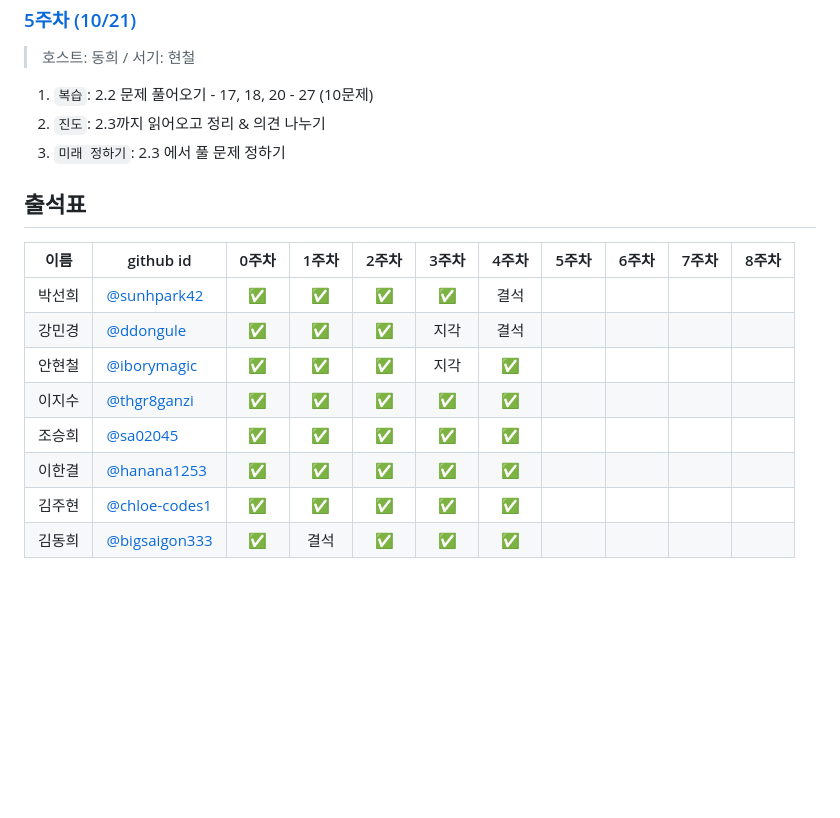
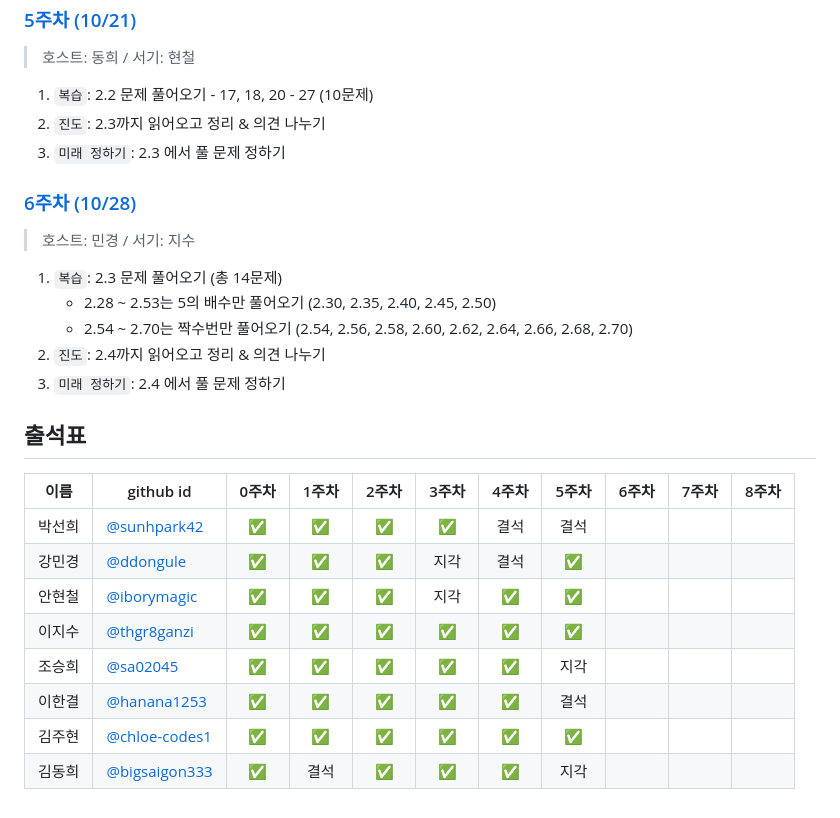
Before and after one commit to elegant-functional-2023/javascript-sicp-2023, a Markdown page: README.md, the part around the change. GitHub-like rendering; blank space fills up the shorter version.

Commit message:
docs: Update README.md
- 5주차 출석표 추가
- 6주차 진행 방식 추가

```diff
--- a/README.md
+++ b/README.md
@@ -104,15 +104,26 @@ SICP 스터디 저장소
 2. `진도`: 2.3까지 읽어오고 정리 & 의견 나누기
 3. `미래 정하기`: 2.3 에서 풀 문제 정하기
 
+### [6주차 (10/28)](https://github.com/elegant-functional-2023/javascript-sicp-2023/discussions/9)
+
+> 호스트: 민경 / 서기: 지수
+>
+
+1. `복습`: 2.3 문제 풀어오기 (총 14문제)
+    - 2.28 ~ 2.53는 5의 배수만 풀어오기 (2.30, 2.35, 2.40, 2.45, 2.50)
+    - 2.54 ~ 2.70는 짝수번만 풀어오기 (2.54, 2.56, 2.58, 2.60, 2.62, 2.64, 2.66, 2.68, 2.70)
+2. `진도`: 2.4까지 읽어오고 정리 & 의견 나누기
+3. `미래 정하기`: 2.4 에서 풀 문제 정하기
+
 ## 출석표
 
 | 이름   | github id      | 0주차 | 1주차 | 2주차 | 3주차 | 4주차 | 5주차 | 6주차 | 7주차 | 8주차 |
 | ------ | -------------- | :---: | :---: | :---: | :---: | :---: | :---: | :---: | :---: | :---: |
-| 박선희 | [@sunhpark42](https://github.com/sunhpark42)    |   ✅   |   ✅   |   ✅   |   ✅   |   결석   |      |      |      |       |
-| 강민경 | [@ddongule](https://github.com/ddongule)      |   ✅   |   ✅   |   ✅   |   지각   |   결석   |      |      |      |       |
-| 안현철 | [@iborymagic](https://github.com/iborymagic)    |   ✅   |   ✅   |   ✅   |   지각   |   ✅   |      |      |      |       |
-| 이지수 | [@thgr8ganzi](https://github.com/thgr8ganzi)    |   ✅   |   ✅   |   ✅   |   ✅   |   ✅   |      |      |      |       |
-| 조승희 | [@sa02045](https://github.com/sa02045)       |   ✅   |   ✅   |   ✅   |   ✅   |   ✅   |      |      |      |       |
-| 이한결 | [@hanana1253](https://github.com/hanana1253)    |   ✅   |   ✅   |   ✅   |   ✅   |   ✅   |      |      |      |       |
-| 김주현 | [@chloe-codes1](https://github.com/chloe-codes1)  |   ✅   |   ✅   |   ✅   |   ✅   |   ✅   |      |      |      |       |
-| 김동희 | [@bigsaigon333](https://github.com/bigsaigon333)  |   ✅   |   결석   |   ✅   |   ✅   |   ✅   |      |      |      |       |
+| 박선희 | [@sunhpark42](https://github.com/sunhpark42)    |   ✅   |   ✅   |   ✅   |   ✅   |   결석   |   결석   |      |      |       |
+| 강민경 | [@ddongule](https://github.com/ddongule)      |   ✅   |   ✅   |   ✅   |   지각   |   결석   |   ✅   |      |      |       |
+| 안현철 | [@iborymagic](https://github.com/iborymagic)    |   ✅   |   ✅   |   ✅   |   지각   |   ✅   |   ✅   |      |      |       |
+| 이지수 | [@thgr8ganzi](https://github.com/thgr8ganzi)    |   ✅   |   ✅   |   ✅   |   ✅   |   ✅   |   ✅   |      |      |       |
+| 조승희 | [@sa02045](https://github.com/sa02045)       |   ✅   |   ✅   |   ✅   |   ✅   |   ✅   |   지각   |      |      |       |
+| 이한결 | [@hanana1253](https://github.com/hanana1253)    |   ✅   |   ✅   |   ✅   |   ✅   |   ✅   |   결석   |      |      |       |
+| 김주현 | [@chloe-codes1](https://github.com/chloe-codes1)  |   ✅   |   ✅   |   ✅   |   ✅   |   ✅   |   ✅   |      |      |       |
+| 김동희 | [@bigsaigon333](https://github.com/bigsaigon333)  |   ✅   |   결석   |   ✅   |   ✅   |   ✅   |   지각   |      |      |       |
```
